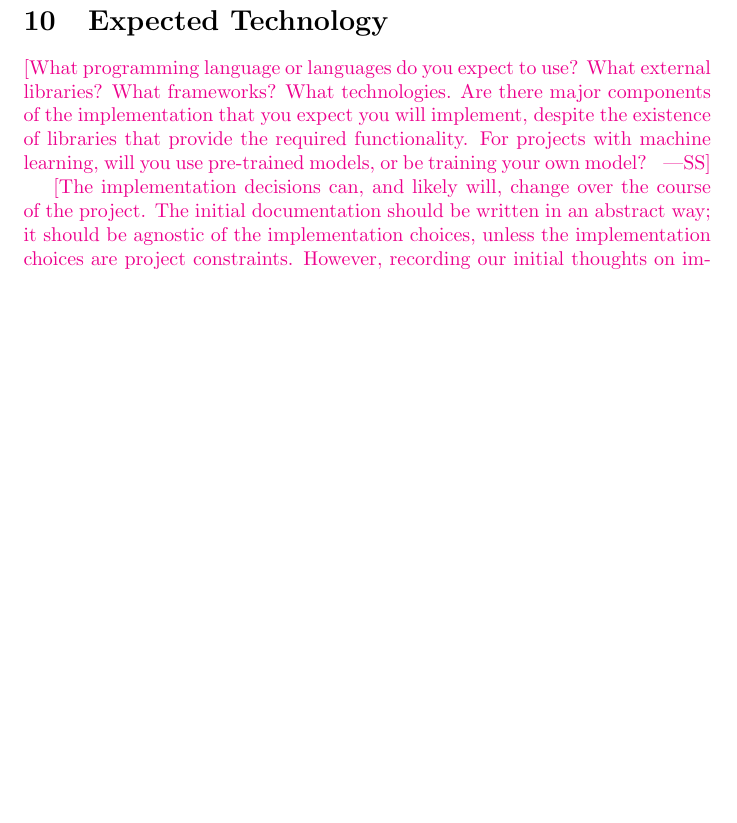
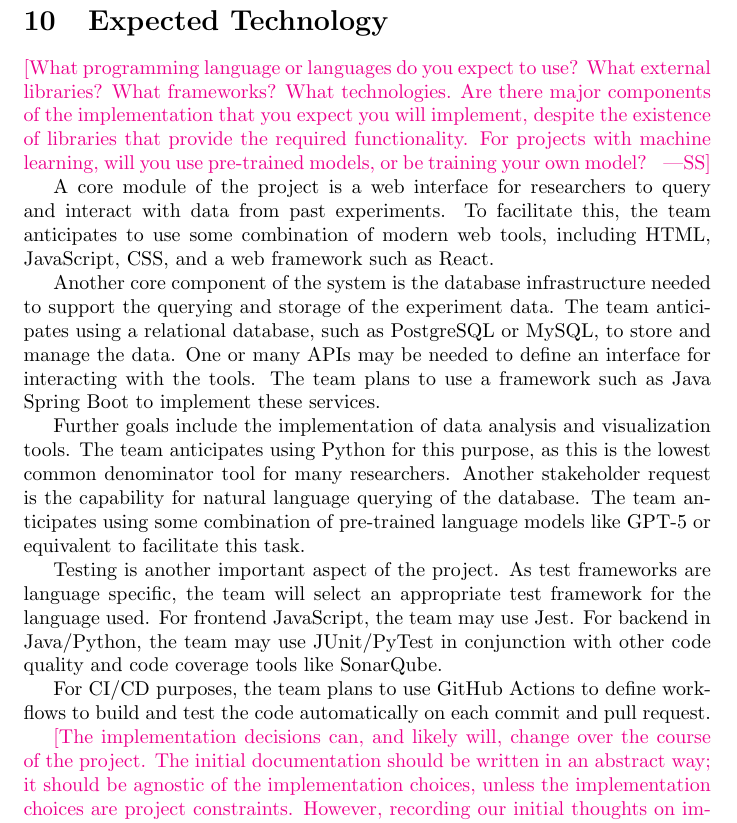
Before and after one commit to NathanPerry11/OCD-Rat-Infrastructure, a LaTeX document (docs/DevelopmentPlan/DevelopmentPlan.tex): part of page 5 of 8 before the commit and part of page 5 of 9 after it, cut so that both start at the same text, the shorter picture padded with empty space. Compiled offline with pdfLaTeX.

Commit message:
added section 10

```diff
--- a/docs/DevelopmentPlan/DevelopmentPlan.tex
+++ b/docs/DevelopmentPlan/DevelopmentPlan.tex
@@ -178,6 +178,19 @@ the implementation that you expect you will implement, despite the existence of
 libraries that provide the required functionality.  For projects with machine
 learning, will you use pre-trained models, or be training your own model?  }
 
+A core module of the project is a web interface for researchers to query and interact with data from past experiments.
+To facilitate this, the team anticipates to use some combination of modern web tools, including HTML, JavaScript, CSS, and a web framework such as React.
+
+Another core component of the system is the database infrastructure needed to support the querying and storage of the experiment data. The team anticipates using a relational database, such as PostgreSQL or MySQL, to store and manage the data. One or many APIs may be needed to define an interface for interacting with the tools. The team plans to use a framework such as Java Spring Boot to implement these services.
+
+Further goals include the implementation of data analysis and visualization tools. The team anticipates using Python for this purpose, as this is the lowest common denominator tool for many researchers. Another stakeholder request is the capability for natural language querying of the database. The team anticipates using some combination of pre-trained language models like GPT-5 or equivalent to facilitate this task.
+
+Testing is another important aspect of the project. As test frameworks are language specific, the team will select an appropriate test framework for the language used. For frontend JavaScript, the team may use Jest. For backend in Java/Python, the team may use JUnit/PyTest in conjunction with other code quality and code coverage tools like SonarQube.
+
+For CI/CD purposes, the team plans to use GitHub Actions to define workflows to build and test the code automatically on each commit and pull request.
+
+
+
 \wss{The implementation decisions can, and likely will, change over the course
 of the project.  The initial documentation should be written in an abstract way;
 it should be agnostic of the implementation choices, unless the implementation
```
Also changed, not shown: docs/DevelopmentPlan/DevelopmentPlan.pdf, docs/ProblemStatementAndGoals/ProblemStatement.pdf.
